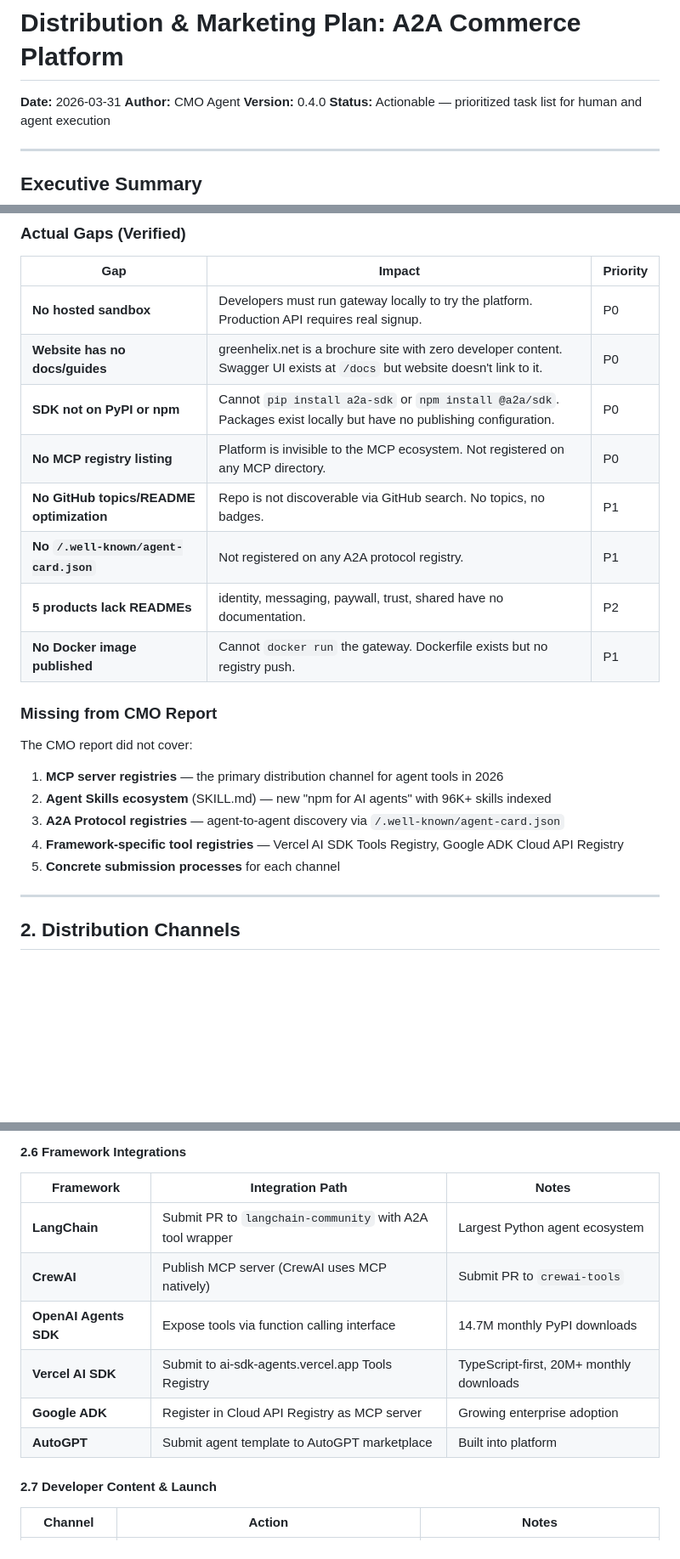
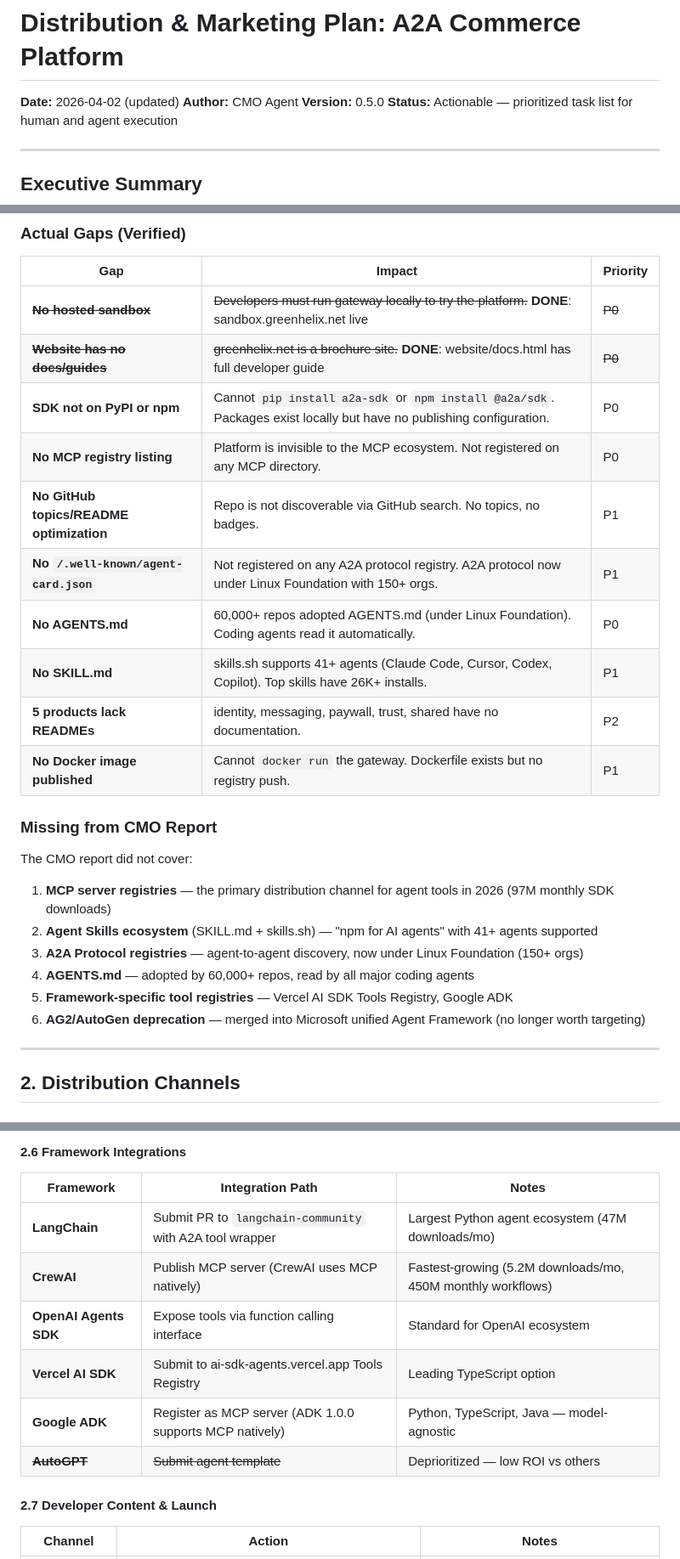
Before and after one commit to mirni/a2a, a Markdown page: docs/infra/DISTRIBUTION.md, 3 parts joined by grey strips. Shown at 85% size. Drawn GitHub-style; blank space fills up the shorter version.

```diff
--- a/docs/infra/DISTRIBUTION.md
+++ b/docs/infra/DISTRIBUTION.md
@@ -1,8 +1,8 @@
 # Distribution & Marketing Plan: A2A Commerce Platform
 
-**Date:** 2026-03-31
+**Date:** 2026-04-02 (updated)
 **Author:** CMO Agent
-**Version:** 0.4.0
+**Version:** 0.5.0
 **Status:** Actionable — prioritized task list for human and agent execution
 
 ---
@@ -44,23 +44,26 @@ This document compares the CMO Marketing Report (2026-03-28) against the current
 
 | Gap | Impact | Priority |
 |-----|--------|----------|
-| **No hosted sandbox** | Developers must run gateway locally to try the platform. Production API requires real signup. | P0 |
-| **Website has no docs/guides** | greenhelix.net is a brochure site with zero developer content. Swagger UI exists at `/docs` but website doesn't link to it. | P0 |
+| ~~**No hosted sandbox**~~ | ~~Developers must run gateway locally to try the platform.~~ **DONE**: sandbox.greenhelix.net live | ~~P0~~ |
+| ~~**Website has no docs/guides**~~ | ~~greenhelix.net is a brochure site.~~ **DONE**: website/docs.html has full developer guide | ~~P0~~ |
 | **SDK not on PyPI or npm** | Cannot `pip install a2a-sdk` or `npm install @a2a/sdk`. Packages exist locally but have no publishing configuration. | P0 |
 | **No MCP registry listing** | Platform is invisible to the MCP ecosystem. Not registered on any MCP directory. | P0 |
 | **No GitHub topics/README optimization** | Repo is not discoverable via GitHub search. No topics, no badges. | P1 |
-| **No `/.well-known/agent-card.json`** | Not registered on any A2A protocol registry. | P1 |
+| **No `/.well-known/agent-card.json`** | Not registered on any A2A protocol registry. A2A protocol now under Linux Foundation with 150+ orgs. | P1 |
+| **No AGENTS.md** | 60,000+ repos adopted AGENTS.md (under Linux Foundation). Coding agents read it automatically. | P0 |
+| **No SKILL.md** | skills.sh supports 41+ agents (Claude Code, Cursor, Codex, Copilot). Top skills have 26K+ installs. | P1 |
 | **5 products lack READMEs** | identity, messaging, paywall, trust, shared have no documentation. | P2 |
 | **No Docker image published** | Cannot `docker run` the gateway. Dockerfile exists but no registry push. | P1 |
 
 ### Missing from CMO Report
 
 The CMO report did not cover:
-1. **MCP server registries** — the primary distribution channel for agent tools in 2026
-2. **Agent Skills ecosystem** (SKILL.md) — new "npm for AI agents" with 96K+ skills indexed
-3. **A2A Protocol registries** — agent-to-agent discovery via `/.well-known/agent-card.json`
-4. **Framework-specific tool registries** — Vercel AI SDK Tools Registry, Google ADK Cloud API Registry
-5. **Concrete submission processes** for each channel
+1. **MCP server registries** — the primary distribution channel for agent tools in 2026 (97M monthly SDK downloads)
+2. **Agent Skills ecosystem** (SKILL.md + skills.sh) — "npm for AI agents" with 41+ agents supported
+3. **A2A Protocol registries** — agent-to-agent discovery, now under Linux Foundation (150+ orgs)
+4. **AGENTS.md** — adopted by 60,000+ repos, read by all major coding agents
+5. **Framework-specific tool registries** — Vercel AI SDK Tools Registry, Google ADK
+6. **AG2/AutoGen deprecation** — merged into Microsoft unified Agent Framework (no longer worth targeting)
 
 ---
 
@@ -135,12 +138,12 @@ The SKILL.md should describe how AI coding assistants can use the A2A SDK to add
 
 | Framework | Integration Path | Notes |
 |-----------|-----------------|-------|
-| **LangChain** | Submit PR to `langchain-community` with A2A tool wrapper | Largest Python agent ecosystem |
-| **CrewAI** | Publish MCP server (CrewAI uses MCP natively) | Submit PR to `crewai-tools` |
-| **OpenAI Agents SDK** | Expose tools via function calling interface | 14.7M monthly PyPI downloads |
-| **Vercel AI SDK** | Submit to ai-sdk-agents.vercel.app Tools Registry | TypeScript-first, 20M+ monthly downloads |
-| **Google ADK** | Register in Cloud API Registry as MCP server | Growing enterprise adoption |
-| **AutoGPT** | Submit agent template to AutoGPT marketplace | Built into platform |
+| **LangChain** | Submit PR to `langchain-community` with A2A tool wrapper | Largest Python agent ecosystem (47M downloads/mo) |
+| **CrewAI** | Publish MCP server (CrewAI uses MCP natively) | Fastest-growing (5.2M downloads/mo, 450M monthly workflows) |
+| **OpenAI Agents SDK** | Expose tools via function calling interface | Standard for OpenAI ecosystem |
+| **Vercel AI SDK** | Submit to ai-sdk-agents.vercel.app Tools Registry | Leading TypeScript option |
+| **Google ADK** | Register as MCP server (ADK 1.0.0 supports MCP natively) | Python, TypeScript, Java — model-agnostic |
+| ~~**AutoGPT**~~ | ~~Submit agent template~~ | Deprioritized — low ROI vs others |
 
 #### 2.7 Developer Content & Launch
 
```
Also changed, not shown: other parts of docs/infra/DISTRIBUTION.md (+4 -2 lines), plans/distribution-action-plan.md (added, +320 -0 lines), tasks/done/distribution-todo.md (added, +45 -0 lines).
